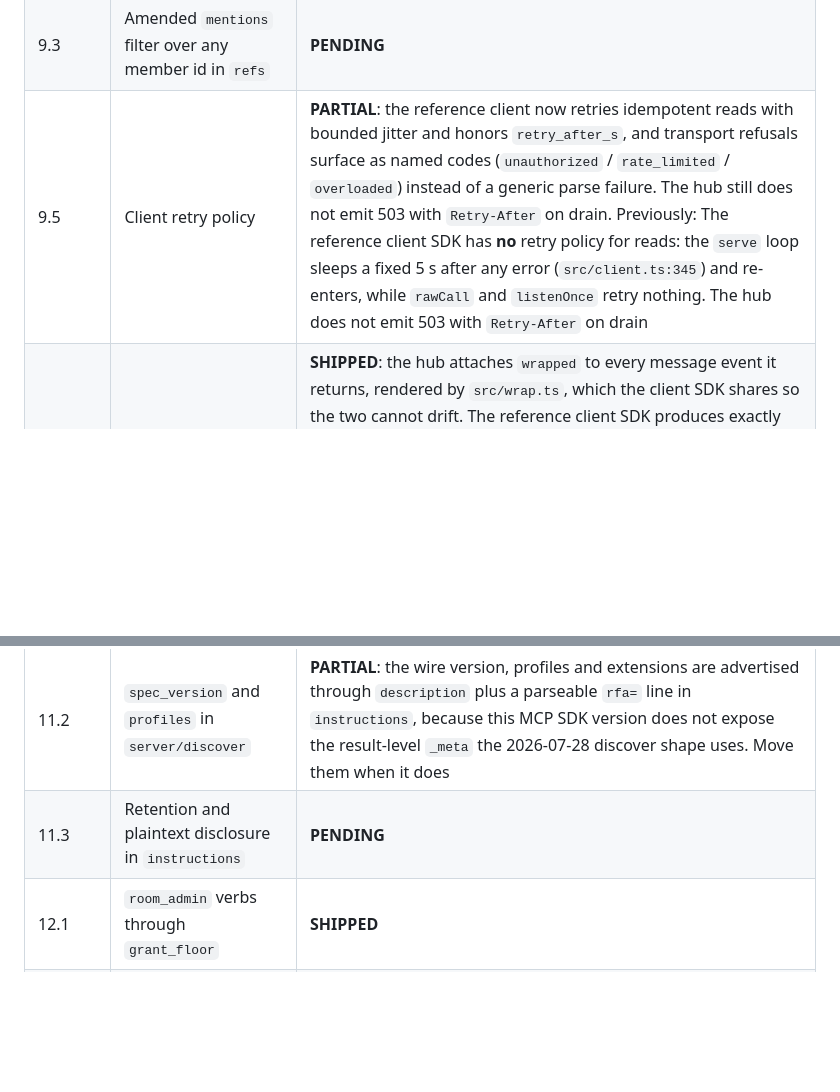
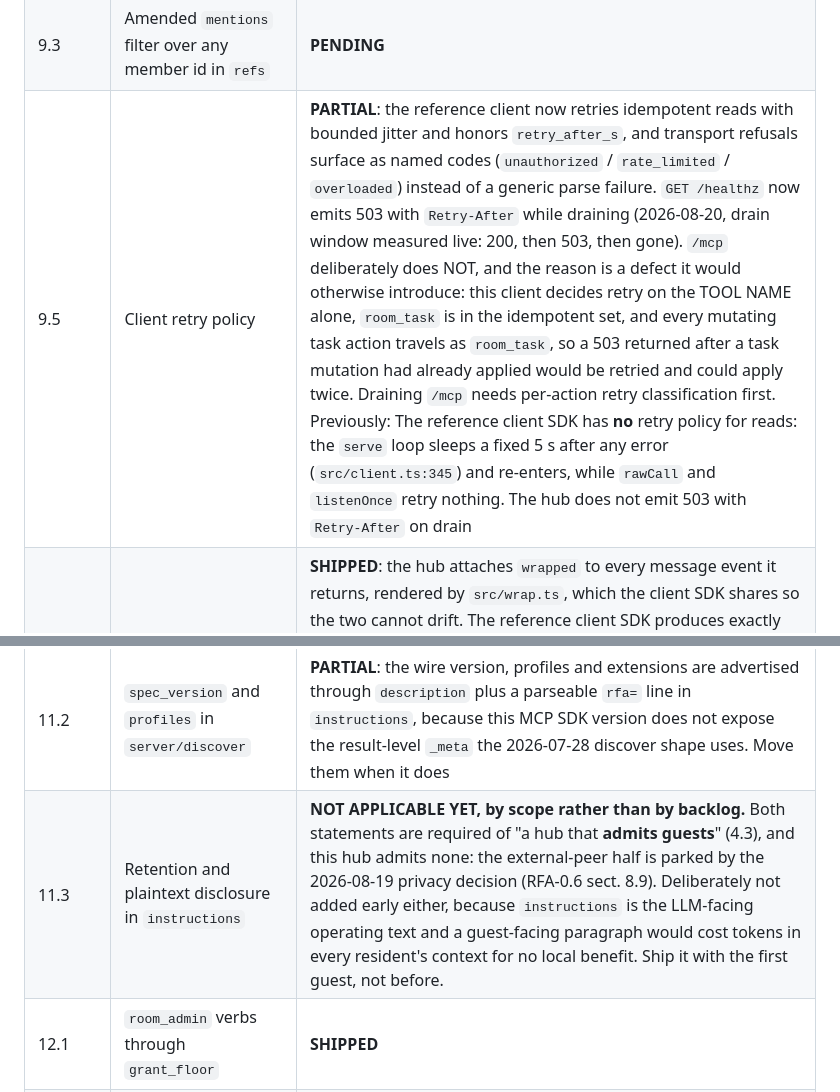
Before and after one commit to pbeneteau/RFA, a Markdown page: spec/RFA-0.1.md, 2 parts joined by grey strips. Drawn GitHub-style; blank space fills up the shorter version.

```diff
--- a/spec/RFA-0.1.md
+++ b/spec/RFA-0.1.md
@@ -1239,14 +1239,14 @@ One table instead of per-section notes, using the marker vocabulary of RFA-0.5-p
 | 7.1, 8 | `home` on presence, roster, `envelope.from` | **SHIPPED**, hub-derived, defaulting to `"local"`; pre-0.1.8 members load as local |
 | 9.1 | Restart-durable dedupe and the degraded replayed result | **SHIPPED**: the log-derived sent set is consulted when the in-memory cache is cold, and a replay returns the original seq with `replayed: true` and empty recipients. Previously: `dedupe` resets on load; the log-derived per-member sent set is rebuilt but never consulted for idempotency |
 | 9.3 | Amended `mentions` filter over any member id in `refs` | **PENDING** |
-| 9.5 | Client retry policy | **PARTIAL**: the reference client now retries idempotent reads with bounded jitter and honors `retry_after_s`, and transport refusals surface as named codes (`unauthorized` / `rate_limited` / `overloaded`) instead of a generic parse failure. The hub still does not emit 503 with `Retry-After` on drain. Previously: The reference client SDK has **no** retry policy for reads: the `serve` loop sleeps a fixed 5 s after any error (`src/client.ts:345`) and re-enters, while `rawCall` and `listenOnce` retry nothing. The hub does not emit 503 with `Retry-After` on drain |
+| 9.5 | Client retry policy | **PARTIAL**: the reference client now retries idempotent reads with bounded jitter and honors `retry_after_s`, and transport refusals surface as named codes (`unauthorized` / `rate_limited` / `overloaded`) instead of a generic parse failure. `GET /healthz` now emits 503 with `Retry-After` while draining (2026-08-20, drain window measured live: 200, then 503, then gone). `/mcp` deliberately does NOT, and the reason is a defect it would otherwise introduce: this client decides retry on the TOOL NAME alone, `room_task` is in the idempotent set, and every mutating task action travels as `room_task`, so a 503 returned after a task mutation had already applied would be retried and could apply twice. Draining `/mcp` needs per-action retry classification first. Previously: The reference client SDK has **no** retry policy for reads: the `serve` loop sleeps a fixed 5 s after any error (`src/client.ts:345`) and re-enters, while `rawCall` and `listenOnce` retry nothing. The hub does not emit 503 with `Retry-After` on drain |
 | 9.6 | `wrapped` hub-side | **SHIPPED**: the hub attaches `wrapped` to every message event it returns, rendered by `src/wrap.ts`, which the client SDK shares so the two cannot drift. The reference client SDK produces exactly this rendering minus the `home` attribute (`RoomMember.wrapForModel`, `src/client.ts:456-466`) and does apply the neutralizer (`neutralize`, `src/client.ts:573-584`, fixed 2026-08-17 after wave 04 found the prompt path un-neutralized while the memory path was not) |
 | 9.7 | `admitted`, `task_released`, `redacted` | **PENDING**; none emitted |
 | 10.2 | `description` on the task object | **PENDING** as a task-object field; the tool already accepts the argument (`src/hub.ts:355`) |
 | 10.3 | Claim leases | **SHIPPED** for the local half: `attempt`, `lease_expires`, `released_at`, `max_attempts` (default 1), `claim_token` in the claim result only, a `release` action, and automatic release on offline, leave and eviction, with `task_released` emitted. Verified live by reproducing the wedge an outside integrator hit. **PENDING**: re-binding a claim from a different member id on a matching principal (no per-member principal exists on the shared-secret join path, and building one would be a privilege-escalation primitive rather than a fix), the restart grace, `requeue`, and `task_actions_per_min`. Previously: `claim` sets `owner` and `state = "working"` and nothing ever releases it (`src/store.ts:1663-1674`; the sweep never inspects task ownership, `task_overdue` mutates nothing, and removing a membership does not touch owned tasks). `complete` requires `task.owner === member.id` (`src/store.ts:1704`), so a reconnected worker with a new member id cannot complete its own work. `lease_expired` is thrown nowhere |
 | 10.4 | Verification authority | **SHIPPED**: a verifier must be a local member, the task's creator, or a human principal; the owner may never verify; `verifier_home` is recorded; rejections are bounded per (task, attempt) by `policies.max_rejections` (default 3) and survive a bounce through `complete`; only a creator, host or human clears the counter, through `update`; `evidence_required` is forced at claim time for a non-local claimant. **PENDING**: the same-principal test across two memberships, which needs the principals of 4.3. Previously: `verify` checks only `task.owner !== member.id` (`src/store.ts:1722`), rejection is uncapped, and `evidence_required` is fixed at create time |
 | 11.2 | `spec_version` and `profiles` in `server/discover` | **PARTIAL**: the wire version, profiles and extensions are advertised through `description` plus a parseable `rfa=` line in `instructions`, because this MCP SDK version does not expose the result-level `_meta` the 2026-07-28 discover shape uses. Move them when it does |
-| 11.3 | Retention and plaintext disclosure in `instructions` | **PENDING** |
+| 11.3 | Retention and plaintext disclosure in `instructions` | **NOT APPLICABLE YET, by scope rather than by backlog.** Both statements are required of "a hub that **admits guests**" (4.3), and this hub admits none: the external-peer half is parked by the 2026-08-19 privacy decision (RFA-0.6 sect. 8.9). Deliberately not added early either, because `instructions` is the LLM-facing operating text and a guest-facing paragraph would cost tokens in every resident's context for no local benefit. Ship it with the first guest, not before. |
 | 12.1 | `room_admin` verbs through `grant_floor` | **SHIPPED** |
 | 12.1 | `invite`, `redact` | **PENDING** |
 | 12.1 | Quarantine keyed on the admission record | **PENDING.** Quarantine still keys on name and capability digest (`src/store.ts:437`, `:1302-1303`), that is, on the pre-0.1.8 rule this section corrects |
```
Also changed, not shown: STATUS.md (+3 -3 lines), spec/RFA-0.6-remote.md (+3 -3 lines).
